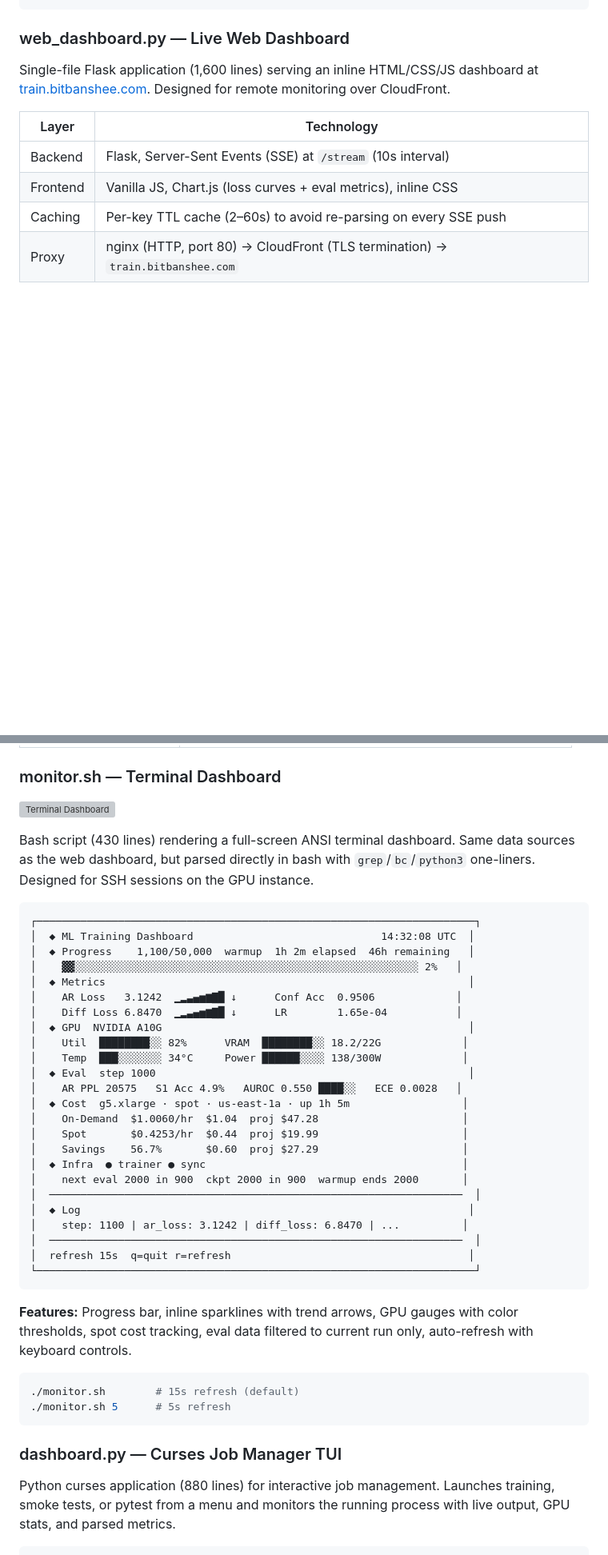
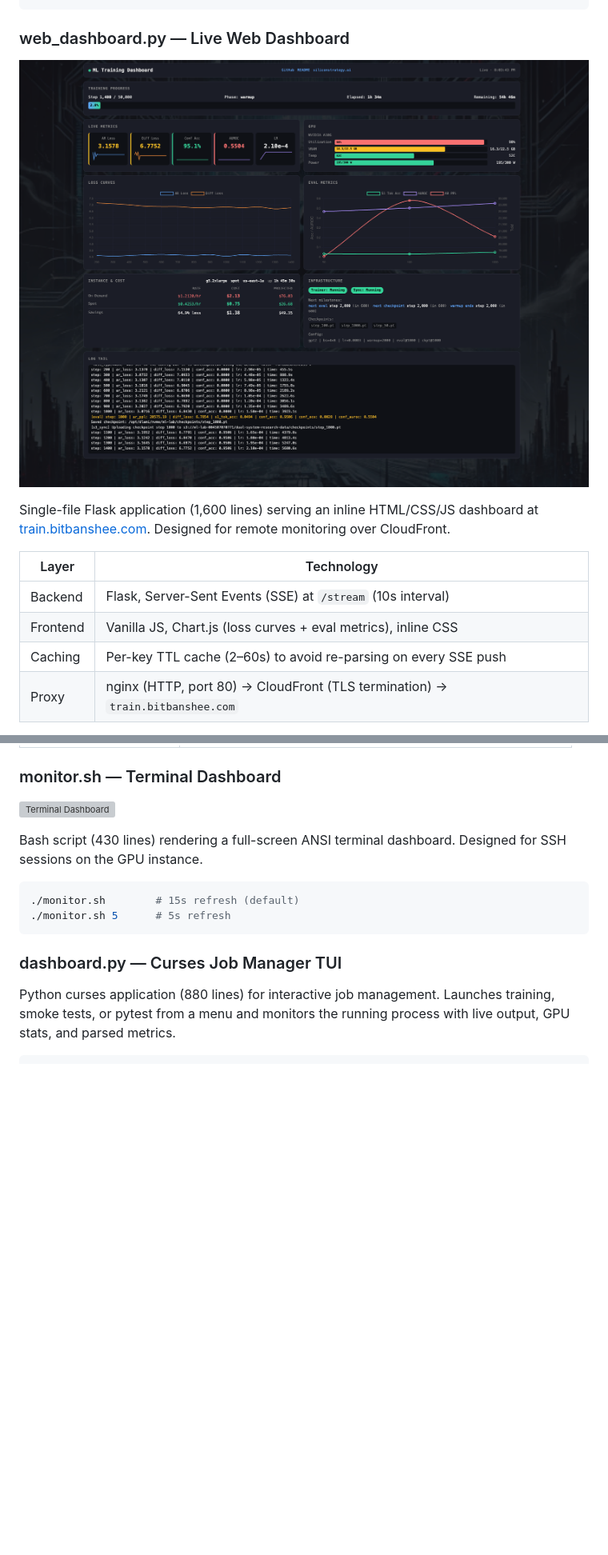
Before and after one commit to BITBANSHEE-C137/KahnemanHybridExperiment, a Markdown page: INFRASTRUCTURE.md, 2 parts joined by grey strips. Shown at 80% size. GitHub-like rendering; blank space fills up the shorter version; grey boxes are pictures that could not be loaded.

Commit message:
Replace ASCII art with screenshots in INFRASTRUCTURE.md
Add ml-lab-dashboard.png to web dashboard section. Remove ASCII
box-drawing mock from monitor.sh section (replaced by actual
terminal-dashboard.png screenshot added in prior commit).

Co-Authored-By: Claude Opus 4.6 <noreply@anthropic.com>

````diff
--- a/INFRASTRUCTURE.md
+++ b/INFRASTRUCTURE.md
@@ -85,6 +85,8 @@ nvidia-smi ──────────────────── GPU util
 
 ### web_dashboard.py — Live Web Dashboard
 
+![ML Lab Dashboard](static/ml-lab-dashboard.png)
+
 Single-file Flask application (1,600 lines) serving an inline HTML/CSS/JS dashboard at [train.bitbanshee.com](https://train.bitbanshee.com). Designed for remote monitoring over CloudFront.
 
 | Layer | Technology |
@@ -117,36 +119,7 @@ Single-file Flask application (1,600 lines) serving an inline HTML/CSS/JS dashbo
 
 ![Terminal Dashboard](static/terminal-dashboard.png)
 
-Bash script (430 lines) rendering a full-screen ANSI terminal dashboard. Same data sources as the web dashboard, but parsed directly in bash with `grep`/`bc`/`python3` one-liners. Designed for SSH sessions on the GPU instance.
-
-```
-┌──────────────────────────────────────────────────────────────────────┐
-│  ◆ ML Training Dashboard                              14:32:08 UTC  │
-│  ◆ Progress    1,100/50,000  warmup  1h 2m elapsed  46h remaining   │
-│    ▓▓░░░░░░░░░░░░░░░░░░░░░░░░░░░░░░░░░░░░░░░░░░░░░░░░░░░░░░░ 2%   │
-│  ◆ Metrics                                                          │
-│    AR Loss   3.1242  ▁▂▃▄▅▆▇█ ↓      Conf Acc  0.9506             │
-│    Diff Loss 6.8470  ▁▂▃▄▅▆▇█ ↓      LR        1.65e-04           │
-│  ◆ GPU  NVIDIA A10G                                                 │
-│    Util  ████████░░ 82%      VRAM  ████████░░ 18.2/22G             │
-│    Temp  ███░░░░░░░ 34°C     Power ██████░░░░ 138/300W             │
-│  ◆ Eval  step 1000                                                  │
-│    AR PPL 20575   S1 Acc 4.9%   AUROC 0.550 ████░░   ECE 0.0028   │
-│  ◆ Cost  g5.xlarge · spot · us-east-1a · up 1h 5m                  │
-│    On-Demand  $1.0060/hr  $1.04  proj $47.28                       │
-│    Spot       $0.4253/hr  $0.44  proj $19.99                       │
-│    Savings    56.7%       $0.60  proj $27.29                       │
-│  ◆ Infra  ● trainer ● sync                                         │
-│    next eval 2000 in 900  ckpt 2000 in 900  warmup ends 2000       │
-│  ──────────────────────────────────────────────────────────────────  │
-│  ◆ Log                                                              │
-│    step: 1100 | ar_loss: 3.1242 | diff_loss: 6.8470 | ...          │
-│  ──────────────────────────────────────────────────────────────────  │
-│  refresh 15s  q=quit r=refresh                                      │
-└──────────────────────────────────────────────────────────────────────┘
-```
-
-**Features:** Progress bar, inline sparklines with trend arrows, GPU gauges with color thresholds, spot cost tracking, eval data filtered to current run only, auto-refresh with keyboard controls.
+Bash script (430 lines) rendering a full-screen ANSI terminal dashboard. Designed for SSH sessions on the GPU instance.
 
 ```bash
 ./monitor.sh        # 15s refresh (default)
````
